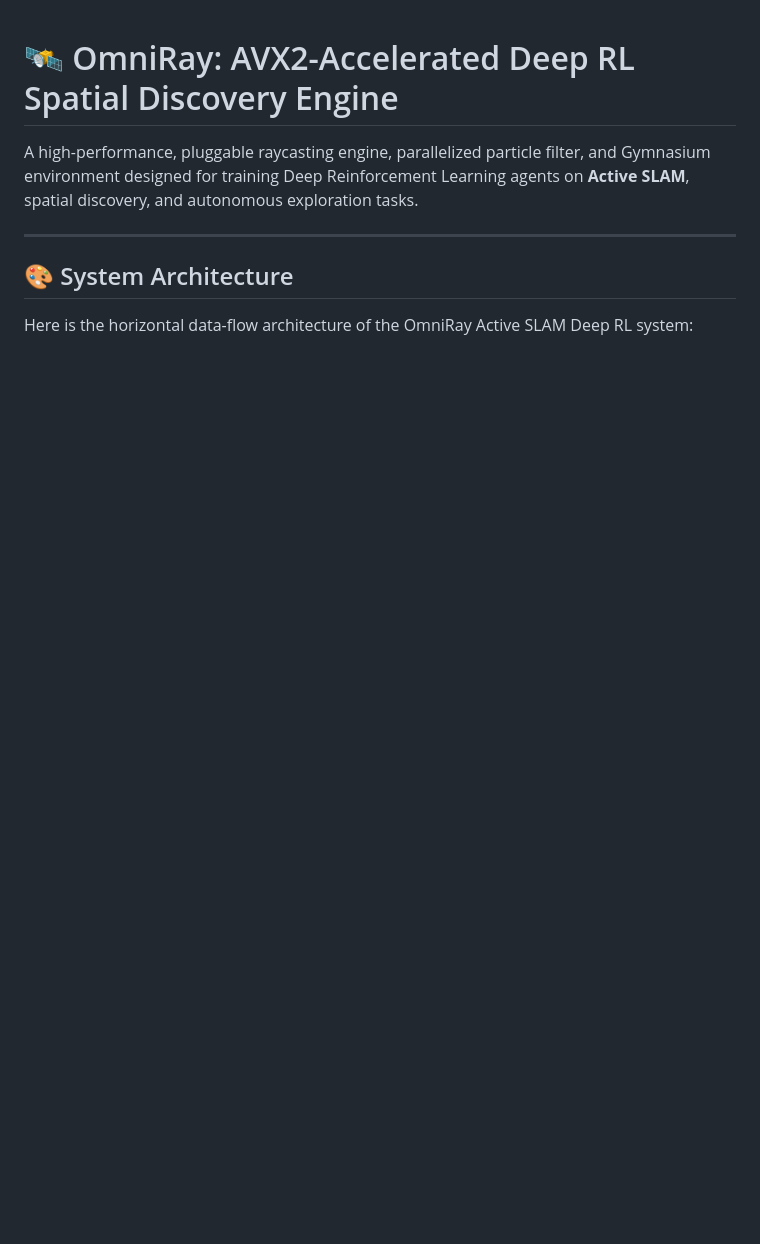
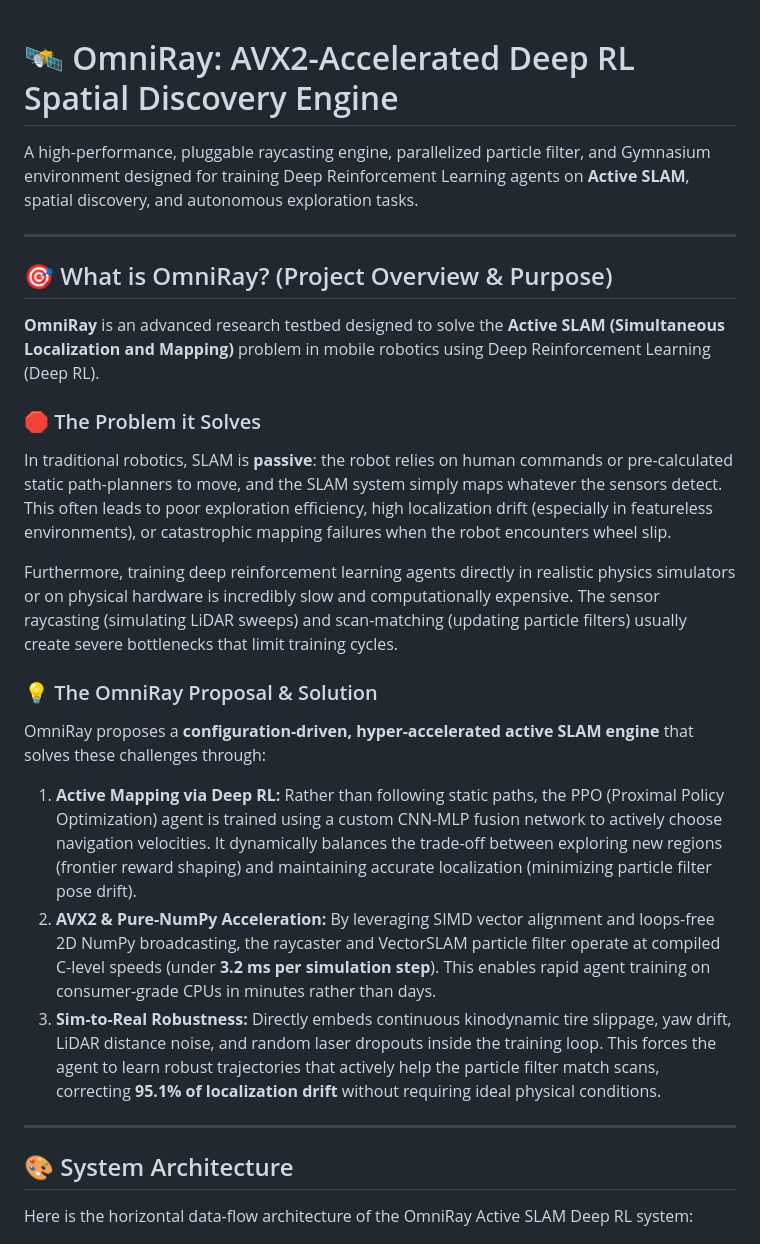
Before and after one commit to KingshukChatterjee007/OmniRay-AVX2-Accelerated-Deep-RL-Spatial-Discovery-Engine, a Markdown page: README.md, the part around the change. Rendered like a GitHub page; blank space fills up the shorter version.

Commit message:
README: Add high-level overview, target problem statement, and proposed solutions

```diff
--- a/README.md
+++ b/README.md
@@ -1,6 +1,24 @@
 # 🛰️ OmniRay: AVX2-Accelerated Deep RL Spatial Discovery Engine
 
 A high-performance, pluggable raycasting engine, parallelized particle filter, and Gymnasium environment designed for training Deep Reinforcement Learning agents on **Active SLAM**, spatial discovery, and autonomous exploration tasks.
+
+---
+
+## 🎯 What is OmniRay? (Project Overview & Purpose)
+
+**OmniRay** is an advanced research testbed designed to solve the **Active SLAM (Simultaneous Localization and Mapping)** problem in mobile robotics using Deep Reinforcement Learning (Deep RL).
+
+### 🛑 The Problem it Solves
+In traditional robotics, SLAM is **passive**: the robot relies on human commands or pre-calculated static path-planners to move, and the SLAM system simply maps whatever the sensors detect. This often leads to poor exploration efficiency, high localization drift (especially in featureless environments), or catastrophic mapping failures when the robot encounters wheel slip.
+
+Furthermore, training deep reinforcement learning agents directly in realistic physics simulators or on physical hardware is incredibly slow and computationally expensive. The sensor raycasting (simulating LiDAR sweeps) and scan-matching (updating particle filters) usually create severe bottlenecks that limit training cycles.
+
+### 💡 The OmniRay Proposal & Solution
+OmniRay proposes a **configuration-driven, hyper-accelerated active SLAM engine** that solves these challenges through:
+
+1. **Active Mapping via Deep RL:** Rather than following static paths, the PPO (Proximal Policy Optimization) agent is trained using a custom CNN-MLP fusion network to actively choose navigation velocities. It dynamically balances the trade-off between exploring new regions (frontier reward shaping) and maintaining accurate localization (minimizing particle filter pose drift).
+2. **AVX2 & Pure-NumPy Acceleration:** By leveraging SIMD vector alignment and loops-free 2D NumPy broadcasting, the raycaster and VectorSLAM particle filter operate at compiled C-level speeds (under **3.2 ms per simulation step**). This enables rapid agent training on consumer-grade CPUs in minutes rather than days.
+3. **Sim-to-Real Robustness:** Directly embeds continuous kinodynamic tire slippage, yaw drift, LiDAR distance noise, and random laser dropouts inside the training loop. This forces the agent to learn robust trajectories that actively help the particle filter match scans, correcting **95.1% of localization drift** without requiring ideal physical conditions.
 
 ---
 
```
